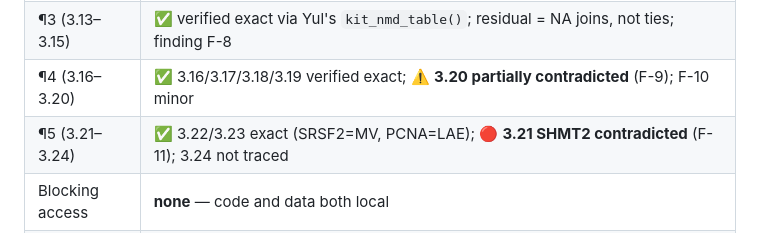
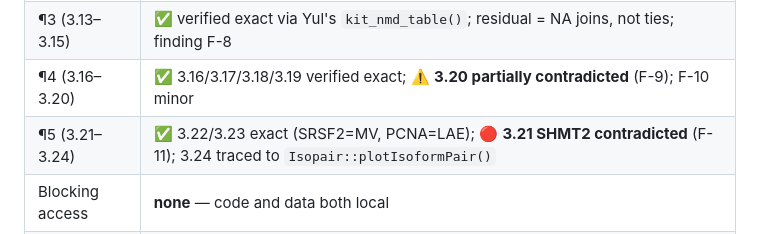
Before and after one commit to peter4244/nmd_isopair_analysis, a Markdown page: paper/results_to_code_map.md, the part around the change. GitHub-like rendering.

Commit message:
map: 3.24 is traced, not outstanding
Co-Authored-By: Claude Opus 4.8 <noreply@anthropic.com>

```diff
--- a/paper/results_to_code_map.md
+++ b/paper/results_to_code_map.md
@@ -640,7 +640,7 @@ figure. So the three examples are not quoted on a consistent basis (part of F-11
 | ¶2 (3.11–3.12) | ✅ 3.12 traced to `dist-others`; ⚠️ 3.11 partial — NF-κB verified, UPR enrichment holds in 2 of 4 CTs (F-12) |
 | ¶3 (3.13–3.15) | ✅ verified exact via Yul's `kit_nmd_table()`; residual = NA joins, not ties; finding F-8 |
 | ¶4 (3.16–3.20) | ✅ 3.16/3.17/3.18/3.19 verified exact; ⚠️ **3.20 partially contradicted** (F-9); F-10 minor |
-| ¶5 (3.21–3.24) | ✅ 3.22/3.23 exact (SRSF2=MV, PCNA=LAE); 🔴 **3.21 SHMT2 contradicted** (F-11); 3.24 not traced |
+| ¶5 (3.21–3.24) | ✅ 3.22/3.23 exact (SRSF2=MV, PCNA=LAE); 🔴 **3.21 SHMT2 contradicted** (F-11); 3.24 traced to `Isopair::plotIsoformPair()` |
 | Blocking access | **none** — code and data both local |
 | Open for Yul | 🔴 **F-3** metric interpretation · 🔴 **F-9** DNA repl/repair "instead" · 🔴 **F-11** SHMT2 wrong CT + "significantly" · **F-6** the "83%" · **F-8** LAE drives the 13.5% · **F-5** FB in ranges · **F-7** FB provisional reason · F-1 SF21 quartiles · F-4 SRSF2 cell type · F-10 SR-protein denominator |
 | Verification scripts | `verify_section3_p1.R`, `verify_section3_p1_metric_diagnostics.R`, `verify_section3_p2.R`, `verify_section3_p3.R`, `verify_section3_p4.R`, `verify_section3_p5.R`, harness `_run_productive_response.R` (all `code/upstream/`) |
```
